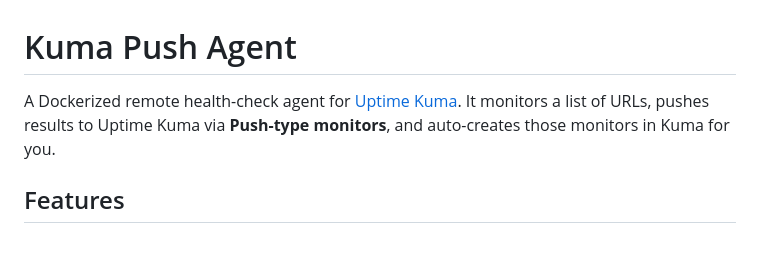
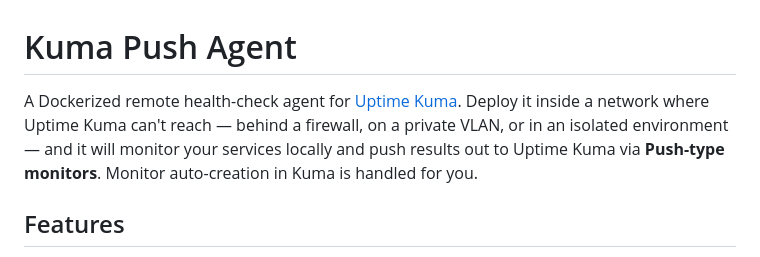
Before and after one commit to mdcollins05/kuma-push-agent, a Markdown page: README.md, the part around the change. Drawn GitHub-style.

Commit message:
docs: clarify agent use case for services behind a firewall

```diff
--- a/README.md
+++ b/README.md
@@ -1,6 +1,6 @@
 # Kuma Push Agent
 
-A Dockerized remote health-check agent for [Uptime Kuma](https://github.com/louislam/uptime-kuma). It monitors a list of URLs, pushes results to Uptime Kuma via **Push-type monitors**, and auto-creates those monitors in Kuma for you.
+A Dockerized remote health-check agent for [Uptime Kuma](https://github.com/louislam/uptime-kuma). Deploy it inside a network where Uptime Kuma can't reach — behind a firewall, on a private VLAN, or in an isolated environment — and it will monitor your services locally and push results out to Uptime Kuma via **Push-type monitors**. Monitor auto-creation in Kuma is handled for you.
 
 ## Features
 
```
